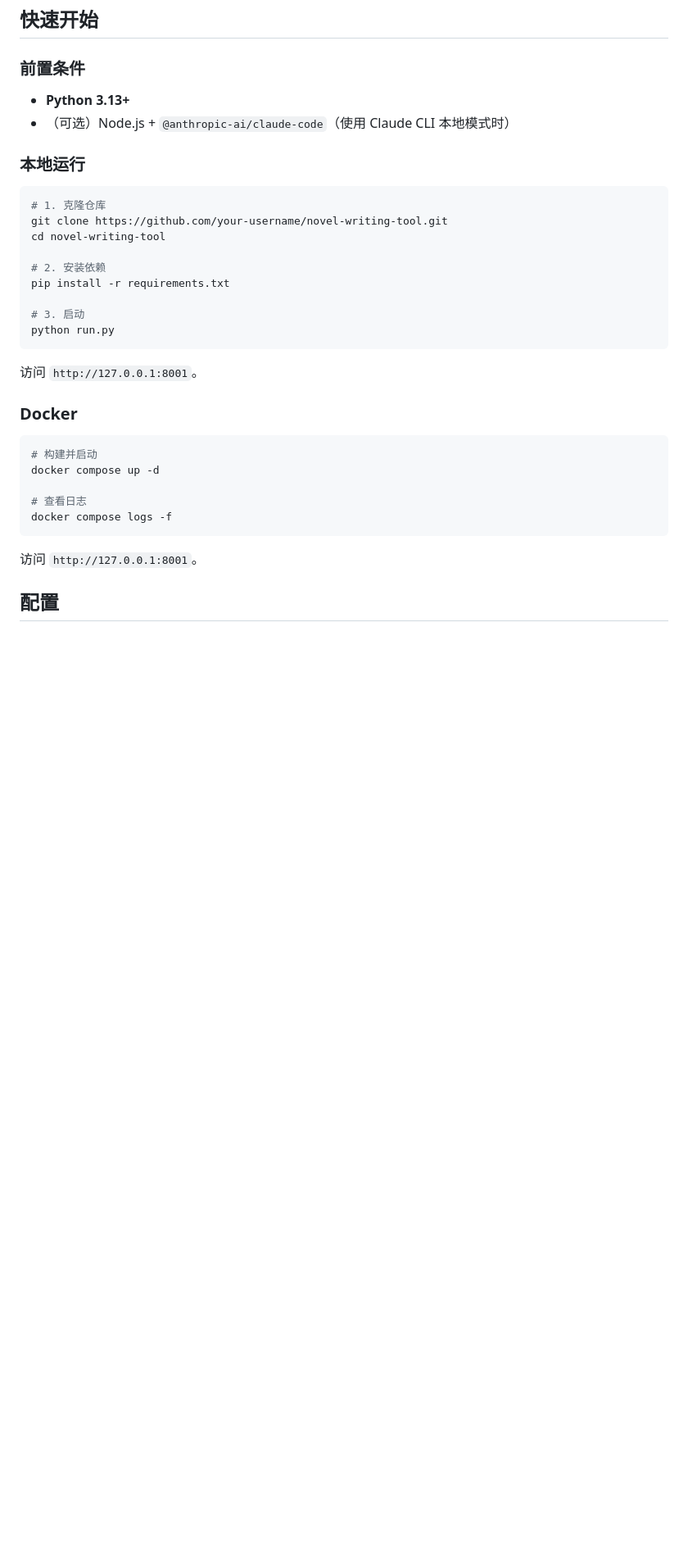
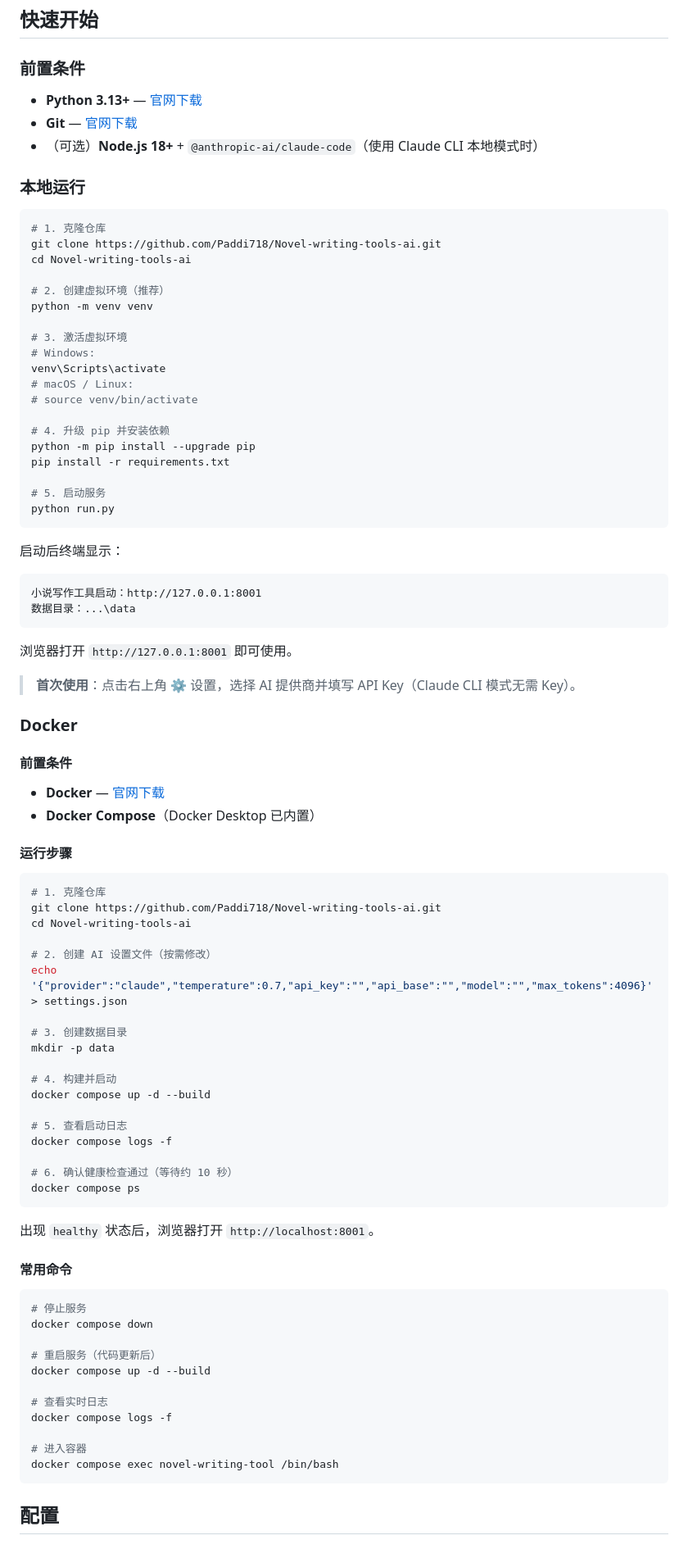
Before and after one commit to Paddi718/Novel-writing-tools-ai, a Markdown page: README.md, the part around the change. Shown at 82% size. GitHub-like rendering; blank space fills up the shorter version.

Commit message:
docs: 补充 README 运行步骤
- 本地运行：添加虚拟环境创建和激活步骤
- Docker：添加前置条件（Docker Desktop 下载链接）
- Docker：补充 settings.json 创建、数据目录创建
- Docker：添加常用命令（停止/重启/日志/进入容器）
- 添加首次使用提示

Co-Authored-By: Claude Opus 4.8 <noreply@anthropic.com>

````diff
--- a/README.md
+++ b/README.md
@@ -40,36 +40,91 @@ VS Code 风格的三栏布局：活动栏 → 侧边栏 → 主编辑区 + AI
 
 ### 前置条件
 
-- **Python 3.13+**
-- （可选）Node.js + `@anthropic-ai/claude-code`（使用 Claude CLI 本地模式时）
+- **Python 3.13+** — [官网下载](https://www.python.org/downloads/)
+- **Git** — [官网下载](https://git-scm.com/downloads)
+- （可选）**Node.js 18+** + `@anthropic-ai/claude-code`（使用 Claude CLI 本地模式时）
 
 ### 本地运行
 
 ```bash
 # 1. 克隆仓库
-git clone https://github.com/your-username/novel-writing-tool.git
-cd novel-writing-tool
+git clone https://github.com/Paddi718/Novel-writing-tools-ai.git
+cd Novel-writing-tools-ai
 
-# 2. 安装依赖
+# 2. 创建虚拟环境（推荐）
+python -m venv venv
+
+# 3. 激活虚拟环境
+# Windows:
+venv\Scripts\activate
+# macOS / Linux:
+# source venv/bin/activate
+
+# 4. 升级 pip 并安装依赖
+python -m pip install --upgrade pip
 pip install -r requirements.txt
 
-# 3. 启动
+# 5. 启动服务
 python run.py
 ```
 
-访问 `http://127.0.0.1:8001`。
+启动后终端显示：
+```
+小说写作工具启动：http://127.0.0.1:8001
+数据目录：...\data
+```
+
+浏览器打开 `http://127.0.0.1:8001` 即可使用。
+
+> **首次使用**：点击右上角 ⚙️ 设置，选择 AI 提供商并填写 API Key（Claude CLI 模式无需 Key）。
 
 ### Docker
 
+#### 前置条件
+
+- **Docker** — [官网下载](https://www.docker.com/products/docker-desktop/)
+- **Docker Compose**（Docker Desktop 已内置）
+
+#### 运行步骤
+
 ```bash
-# 构建并启动
-docker compose up -d
+# 1. 克隆仓库
+git clone https://github.com/Paddi718/Novel-writing-tools-ai.git
+cd Novel-writing-tools-ai
 
-# 查看日志
+# 2. 创建 AI 设置文件（按需修改）
+echo '{"provider":"claude","temperature":0.7,"api_key":"","api_base":"","model":"","max_tokens":4096}' > settings.json
+
+# 3. 创建数据目录
+mkdir -p data
+
+# 4. 构建并启动
+docker compose up -d --build
+
+# 5. 查看启动日志
 docker compose logs -f
+
+# 6. 确认健康检查通过（等待约 10 秒）
+docker compose ps
 ```
 
-访问 `http://127.0.0.1:8001`。
+出现 `healthy` 状态后，浏览器打开 `http://localhost:8001`。
+
+#### 常用命令
+
+```bash
+# 停止服务
+docker compose down
+
+# 重启服务（代码更新后）
+docker compose up -d --build
+
+# 查看实时日志
+docker compose logs -f
+
+# 进入容器
+docker compose exec novel-writing-tool /bin/bash
+```
 
 ## 配置
 
````
